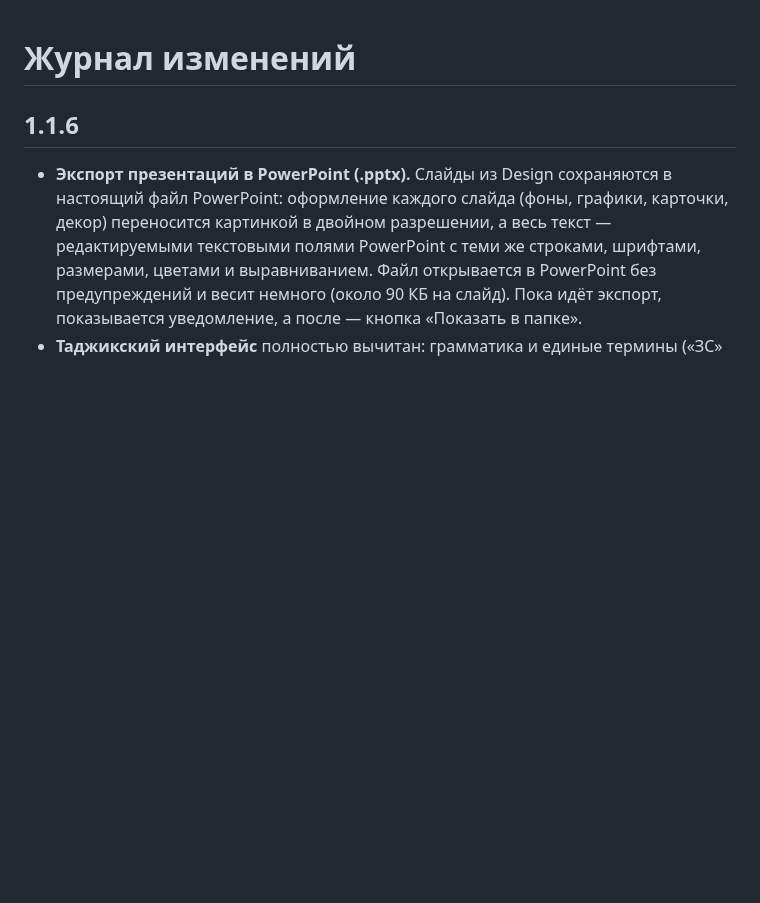
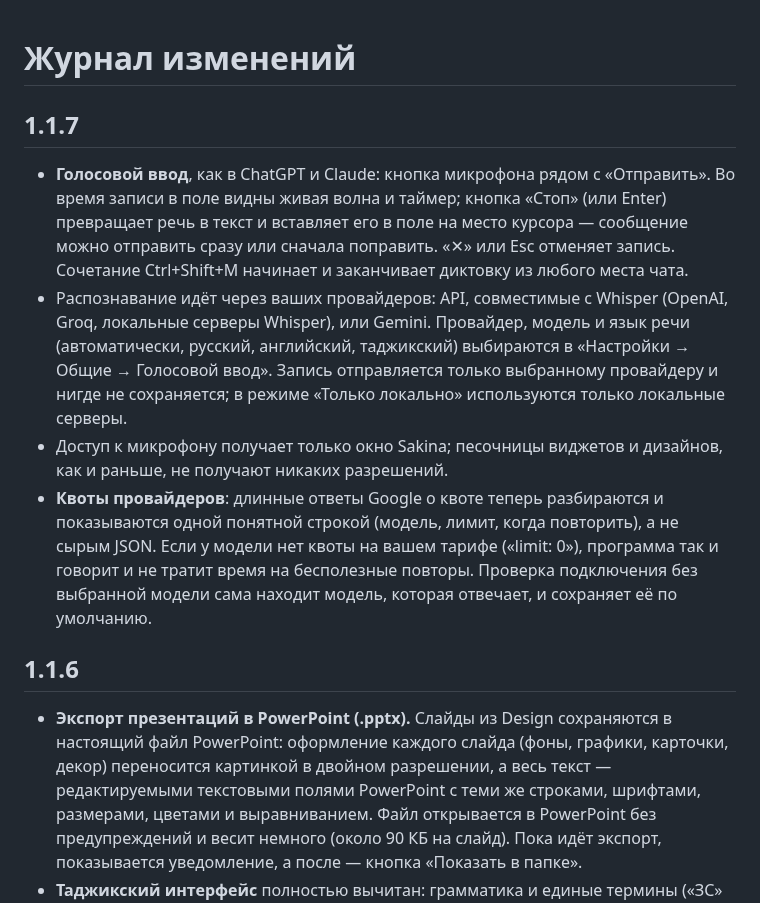
Before and after one commit to imomzoda-dev/SakinaAiDesktop, a Markdown page: CHANGELOG.md, the part around the change. GitHub-like rendering; blank space fills up the shorter version.

```diff
--- a/CHANGELOG.md
+++ b/CHANGELOG.md
@@ -1,4 +1,11 @@
 # Журнал изменений
+
+## 1.1.7
+
+- **Голосовой ввод**, как в ChatGPT и Claude: кнопка микрофона рядом с «Отправить». Во время записи в поле видны живая волна и таймер; кнопка «Стоп» (или Enter) превращает речь в текст и вставляет его в поле на место курсора — сообщение можно отправить сразу или сначала поправить. «✕» или Esc отменяет запись. Сочетание Ctrl+Shift+M начинает и заканчивает диктовку из любого места чата.
+- Распознавание идёт через ваших провайдеров: API, совместимые с Whisper (OpenAI, Groq, локальные серверы Whisper), или Gemini. Провайдер, модель и язык речи (автоматически, русский, английский, таджикский) выбираются в «Настройки → Общие → Голосовой ввод». Запись отправляется только выбранному провайдеру и нигде не сохраняется; в режиме «Только локально» используются только локальные серверы.
+- Доступ к микрофону получает только окно Sakina; песочницы виджетов и дизайнов, как и раньше, не получают никаких разрешений.
+- **Квоты провайдеров**: длинные ответы Google о квоте теперь разбираются и показываются одной понятной строкой (модель, лимит, когда повторить), а не сырым JSON. Если у модели нет квоты на вашем тарифе («limit: 0»), программа так и говорит и не тратит время на бесполезные повторы. Проверка подключения без выбранной модели сама находит модель, которая отвечает, и сохраняет её по умолчанию.
 
 ## 1.1.6
 
```
Also changed, not shown: README.md (+9 -0 lines), README.ru.md (+9 -0 lines), docs/screenshots/29-voice-input.png (added).
